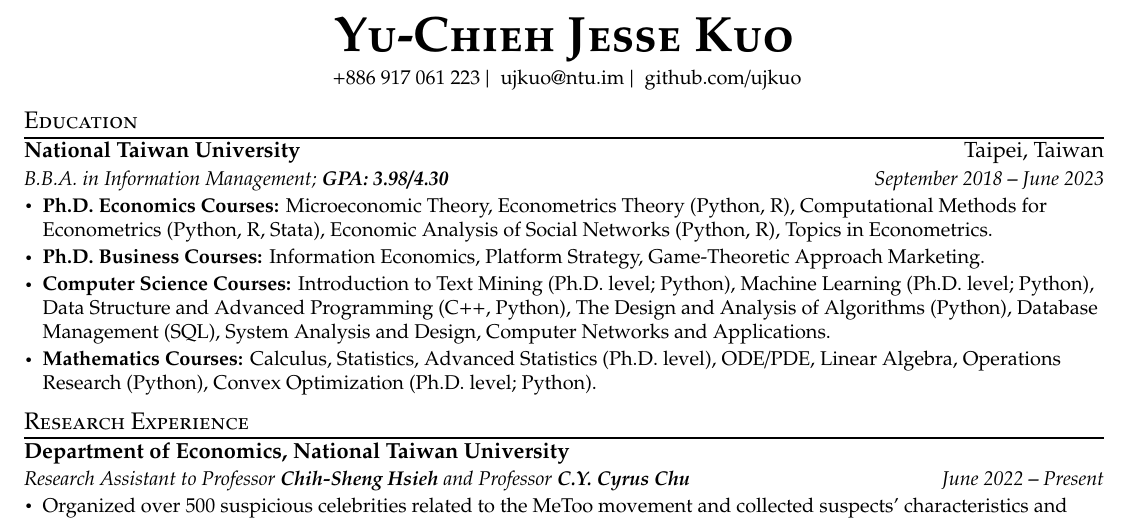
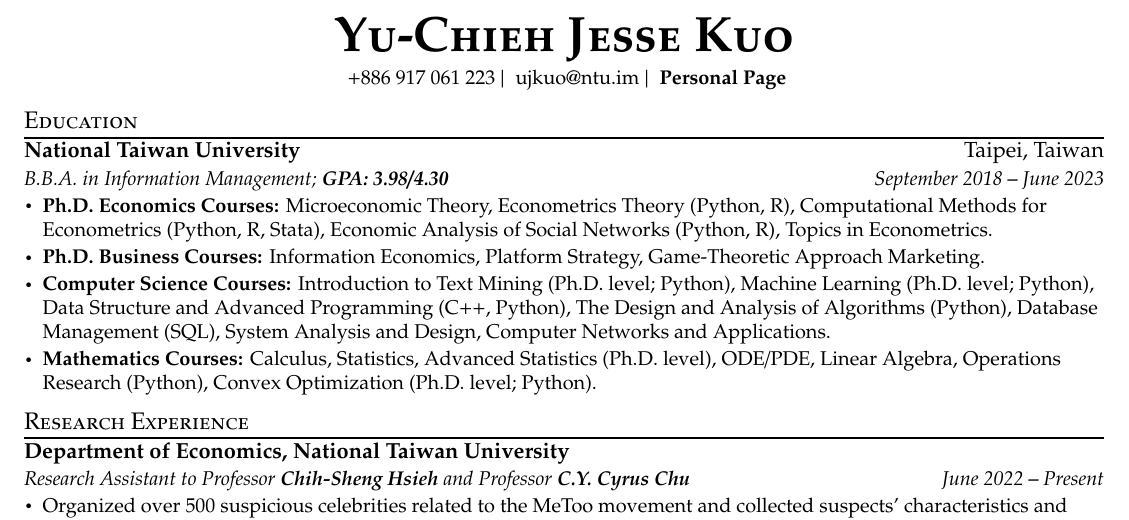
Before and after one commit to ujkuo/CV, a LaTeX CV (academicStyle/CV.tex): part of the page, cut so that both start at the same text. The pictures show the PDF file academicStyle/CV.pdf that the author committed with the source.

Commit message:
change github to personal page

```diff
--- a/academicStyle/CV.tex
+++ b/academicStyle/CV.tex
@@ -134,13 +134,13 @@
 %---------- HEADING ----------
 
 \begin{center}
-    \textbf{\Huge \scshape Yu-Chieh Jesse Kuo} \\ \vspace{3pt}
+  \textbf{\Huge \scshape Yu-Chieh (Jesse) Kuo} \\ \vspace{3pt}
     \small
-    \faMobile \hspace{.5pt} \href{tel:886917061223}{+886 917 061 223}
+   \hspace{.5pt} \href{tel:886917061223}{+886 917 061 223}
     $|$
     \hspace{.5pt} \href{mailto:ujkuo@ntu.im}{ujkuo@ntu.im}
     $|$
-    \faGithub \hspace{.5pt} \href{https://github.com/ujkuo}{github.com/ujkuo}
+   \hspace{.5pt} \textbf{\href{https://ujkuo.github.io}{Personal Page}}
 \end{center}
 
 %----------- EDUCATION -----------
```
Also changed, not shown: academicStyle/CV.pdf.
